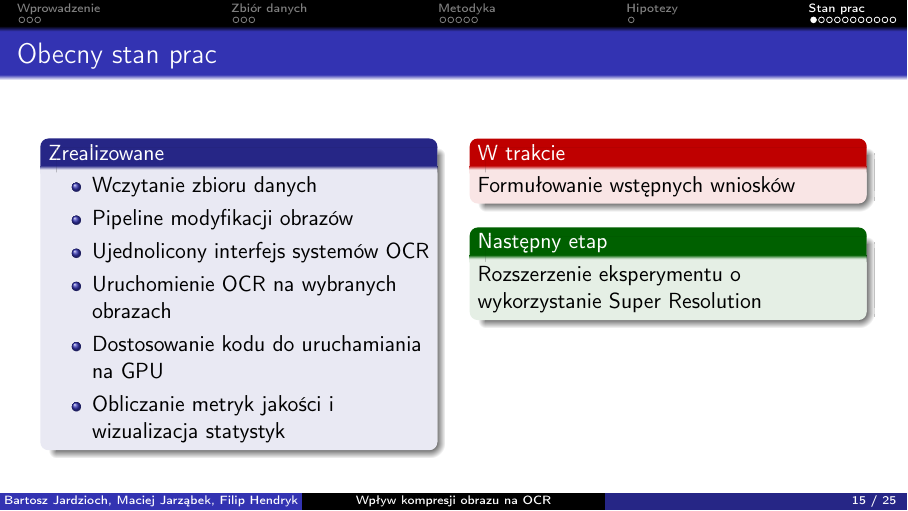
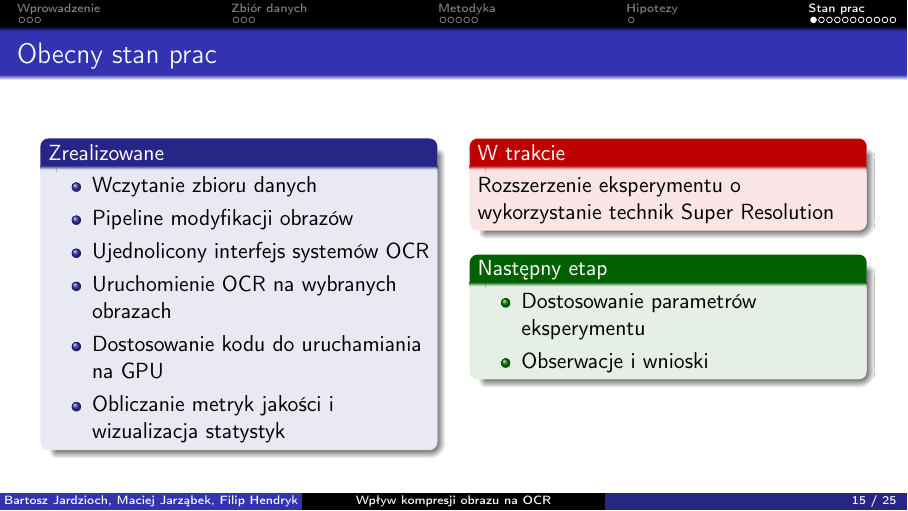
Before and after one commit to Mac-Jar/ZPB_OCR, LaTeX slides (docs/latex/prezentacja.tex): page 15 of 25. Compiled offline with pdfLaTeX.

Commit message:
Update presentation II

```diff
--- a/docs/latex/prezentacja.tex
+++ b/docs/latex/prezentacja.tex
@@ -297,10 +297,13 @@
     \end{column}
     \begin{column}{0.48\textwidth}
       \begin{alertblock}{W trakcie}
-        Formułowanie wstępnych wniosków
+        Rozszerzenie eksperymentu o wykorzystanie technik Super Resolution
       \end{alertblock}
       \begin{exampleblock}{Następny etap}
-          Rozszerzenie eksperymentu o wykorzystanie Super Resolution
+          \begin{itemize}
+          \item Dostosowanie parametrów eksperymentu
+          \item Obserwacje i wnioski
+          \end{itemize}
 
       \end{exampleblock}
     \end{column}
```
Also changed, not shown: 3 other files.
